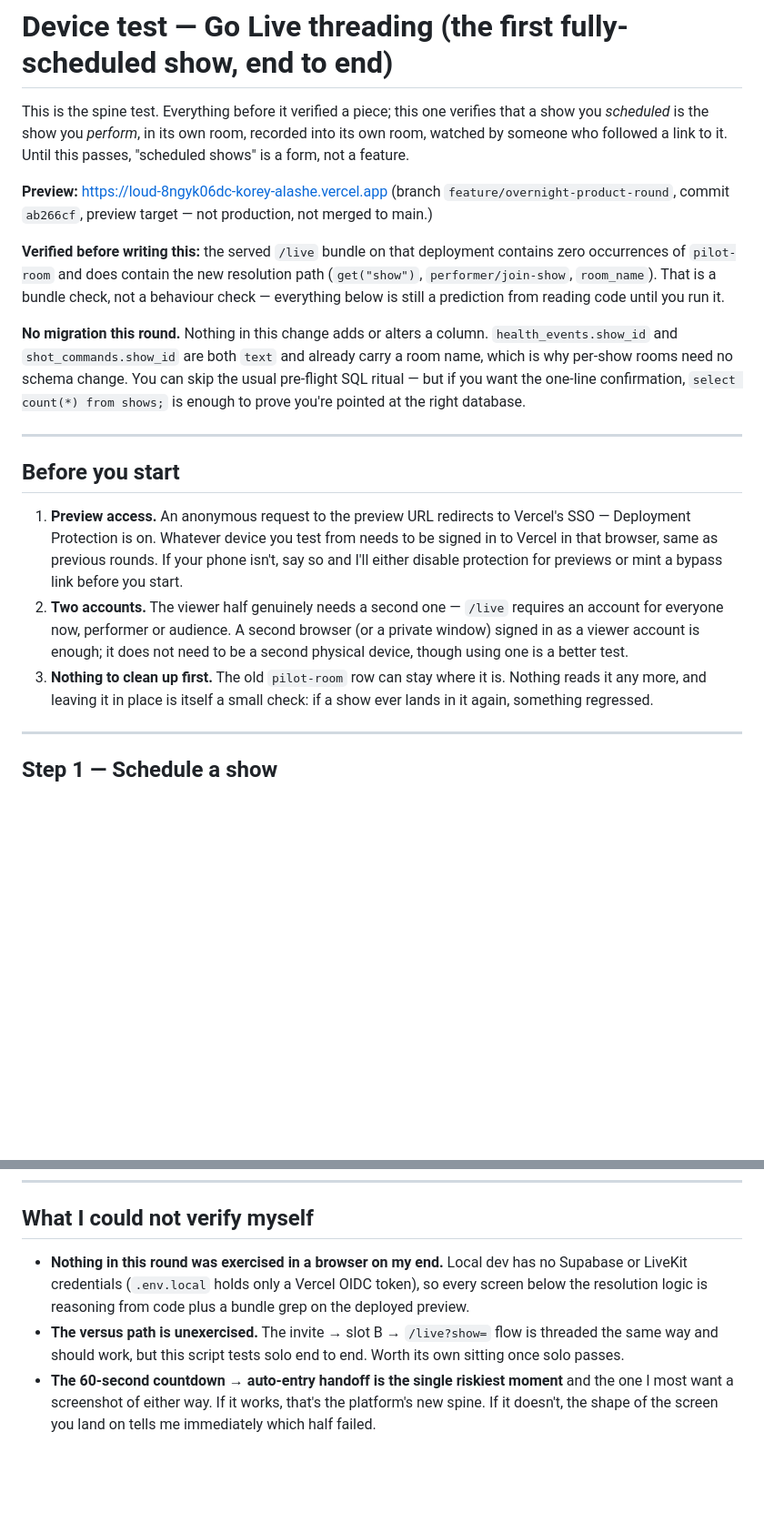
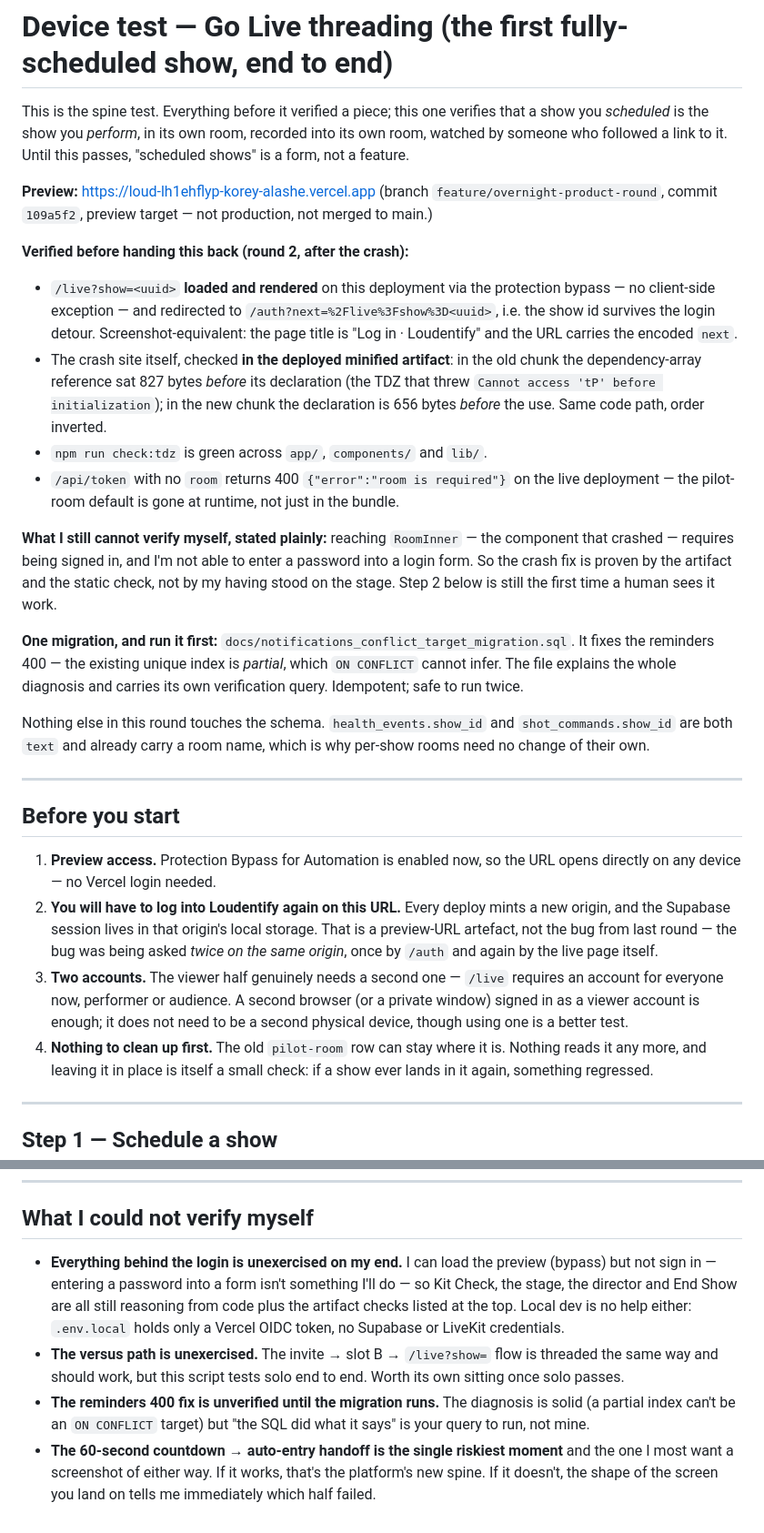
Before and after one commit to LoudEntify/Loud-app, a Markdown page: docs/go_live_threading_test_script.md, 2 parts joined by grey strips. Shown at 91% size. Rendered like a GitHub page; blank space fills up the shorter version.

Commit message:
Update the device script: crash fix, countdown timing, migration step
Co-Authored-By: Claude Opus 5 (1M context) <noreply@anthropic.com>
Claude-Session: https://claude.ai/code/session_012TBCYA2bmm4fKA4Xq785AG

```diff
--- a/docs/go_live_threading_test_script.md
+++ b/docs/go_live_threading_test_script.md
@@ -6,38 +6,60 @@ own room, recorded into its own room, watched by someone who followed a
 link to it. Until this passes, "scheduled shows" is a form, not a
 feature.
 
-**Preview:** https://loud-8ngyk06dc-korey-alashe.vercel.app
-(branch `feature/overnight-product-round`, commit `ab266cf`, preview
+**Preview:** https://loud-lh1ehflyp-korey-alashe.vercel.app
+(branch `feature/overnight-product-round`, commit `109a5f2`, preview
 target — not production, not merged to main.)
 
-**Verified before writing this:** the served `/live` bundle on that
-deployment contains zero occurrences of `pilot-room` and does contain
-the new resolution path (`get("show")`, `performer/join-show`,
-`room_name`). That is a bundle check, not a behaviour check — everything
-below is still a prediction from reading code until you run it.
+**Verified before handing this back (round 2, after the crash):**
 
-**No migration this round.** Nothing in this change adds or alters a
-column. `health_events.show_id` and `shot_commands.show_id` are both
-`text` and already carry a room name, which is why per-show rooms need
-no schema change. You can skip the usual pre-flight SQL ritual — but if
-you want the one-line confirmation, `select count(*) from shows;` is
-enough to prove you're pointed at the right database.
+- `/live?show=<uuid>` **loaded and rendered** on this deployment via the
+  protection bypass — no client-side exception — and redirected to
+  `/auth?next=%2Flive%3Fshow%3D<uuid>`, i.e. the show id survives the
+  login detour. Screenshot-equivalent: the page title is "Log in ·
+  Loudentify" and the URL carries the encoded `next`.
+- The crash site itself, checked **in the deployed minified artifact**:
+  in the old chunk the dependency-array reference sat 827 bytes *before*
+  its declaration (the TDZ that threw `Cannot access 'tP' before
+  initialization`); in the new chunk the declaration is 656 bytes
+  *before* the use. Same code path, order inverted.
+- `npm run check:tdz` is green across `app/`, `components/` and `lib/`.
+- `/api/token` with no `room` returns 400 `{"error":"room is required"}`
+  on the live deployment — the pilot-room default is gone at runtime,
+  not just in the bundle.
+
+**What I still cannot verify myself, stated plainly:** reaching
+`RoomInner` — the component that crashed — requires being signed in, and
+I'm not able to enter a password into a login form. So the crash fix is
+proven by the artifact and the static check, not by my having stood on
+the stage. Step 2 below is still the first time a human sees it work.
+
+**One migration, and run it first:**
+`docs/notifications_conflict_target_migration.sql`. It fixes the
+reminders 400 — the existing unique index is *partial*, which `ON
+CONFLICT` cannot infer. The file explains the whole diagnosis and carries
+its own verification query. Idempotent; safe to run twice.
+
+Nothing else in this round touches the schema. `health_events.show_id`
+and `shot_commands.show_id` are both `text` and already carry a room
+name, which is why per-show rooms need no change of their own.
 
 ---
 
 ## Before you start
 
-1. **Preview access.** An anonymous request to the preview URL redirects
-   to Vercel's SSO — Deployment Protection is on. Whatever device you
-   test from needs to be signed in to Vercel in that browser, same as
-   previous rounds. If your phone isn't, say so and I'll either disable
-   protection for previews or mint a bypass link before you start.
-2. **Two accounts.** The viewer half genuinely needs a second one —
+1. **Preview access.** Protection Bypass for Automation is enabled now,
+   so the URL opens directly on any device — no Vercel login needed.
+2. **You will have to log into Loudentify again on this URL.** Every
+   deploy mints a new origin, and the Supabase session lives in that
+   origin's local storage. That is a preview-URL artefact, not the bug
+   from last round — the bug was being asked *twice on the same origin*,
+   once by `/auth` and again by the live page itself.
+3. **Two accounts.** The viewer half genuinely needs a second one —
    `/live` requires an account for everyone now, performer or audience.
    A second browser (or a private window) signed in as a viewer account
    is enough; it does not need to be a second physical device, though
    using one is a better test.
-3. **Nothing to clean up first.** The old `pilot-room` row can stay
+4. **Nothing to clean up first.** The old `pilot-room` row can stay
    where it is. Nothing reads it any more, and leaving it in place is
    itself a small check: if a show ever lands in it again, something
    regressed.
@@ -180,13 +217,18 @@ recorded.
 
 ## What I could not verify myself
 
-- **Nothing in this round was exercised in a browser on my end.** Local
-  dev has no Supabase or LiveKit credentials (`.env.local` holds only a
-  Vercel OIDC token), so every screen below the resolution logic is
-  reasoning from code plus a bundle grep on the deployed preview.
+- **Everything behind the login is unexercised on my end.** I can load
+  the preview (bypass) but not sign in — entering a password into a form
+  isn't something I'll do — so Kit Check, the stage, the director and
+  End Show are all still reasoning from code plus the artifact checks
+  listed at the top. Local dev is no help either: `.env.local` holds only
+  a Vercel OIDC token, no Supabase or LiveKit credentials.
 - **The versus path is unexercised.** The invite → slot B → `/live?show=`
   flow is threaded the same way and should work, but this script tests
   solo end to end. Worth its own sitting once solo passes.
+- **The reminders 400 fix is unverified until the migration runs.** The
+  diagnosis is solid (a partial index can't be an `ON CONFLICT` target)
+  but "the SQL did what it says" is your query to run, not mine.
 - **The 60-second countdown → auto-entry handoff is the single riskiest
   moment** and the one I most want a screenshot of either way. If it
   works, that's the platform's new spine. If it doesn't, the shape of the
```
Also changed, not shown: other parts of docs/go_live_threading_test_script.md (+25 -10 lines).
